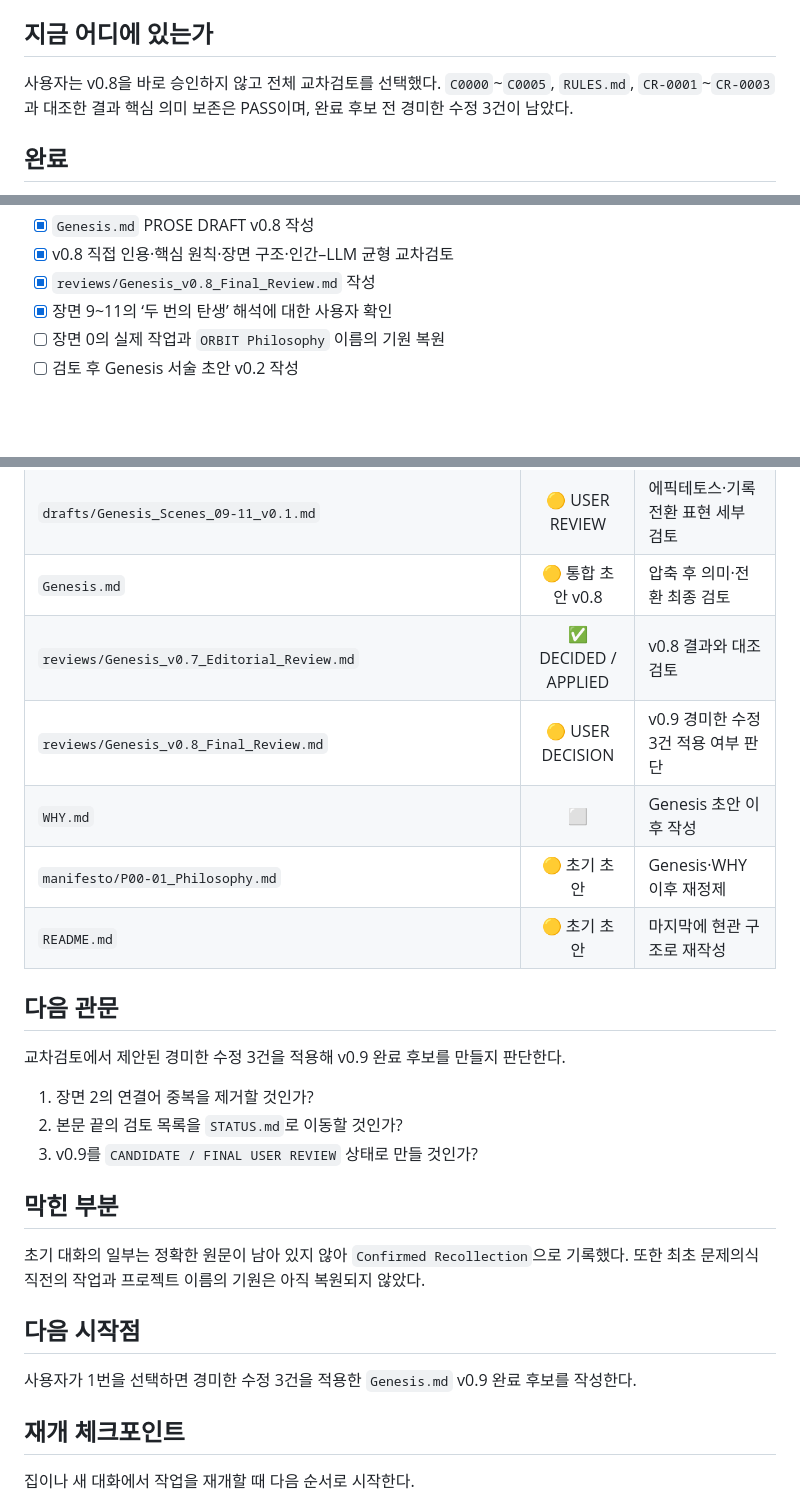
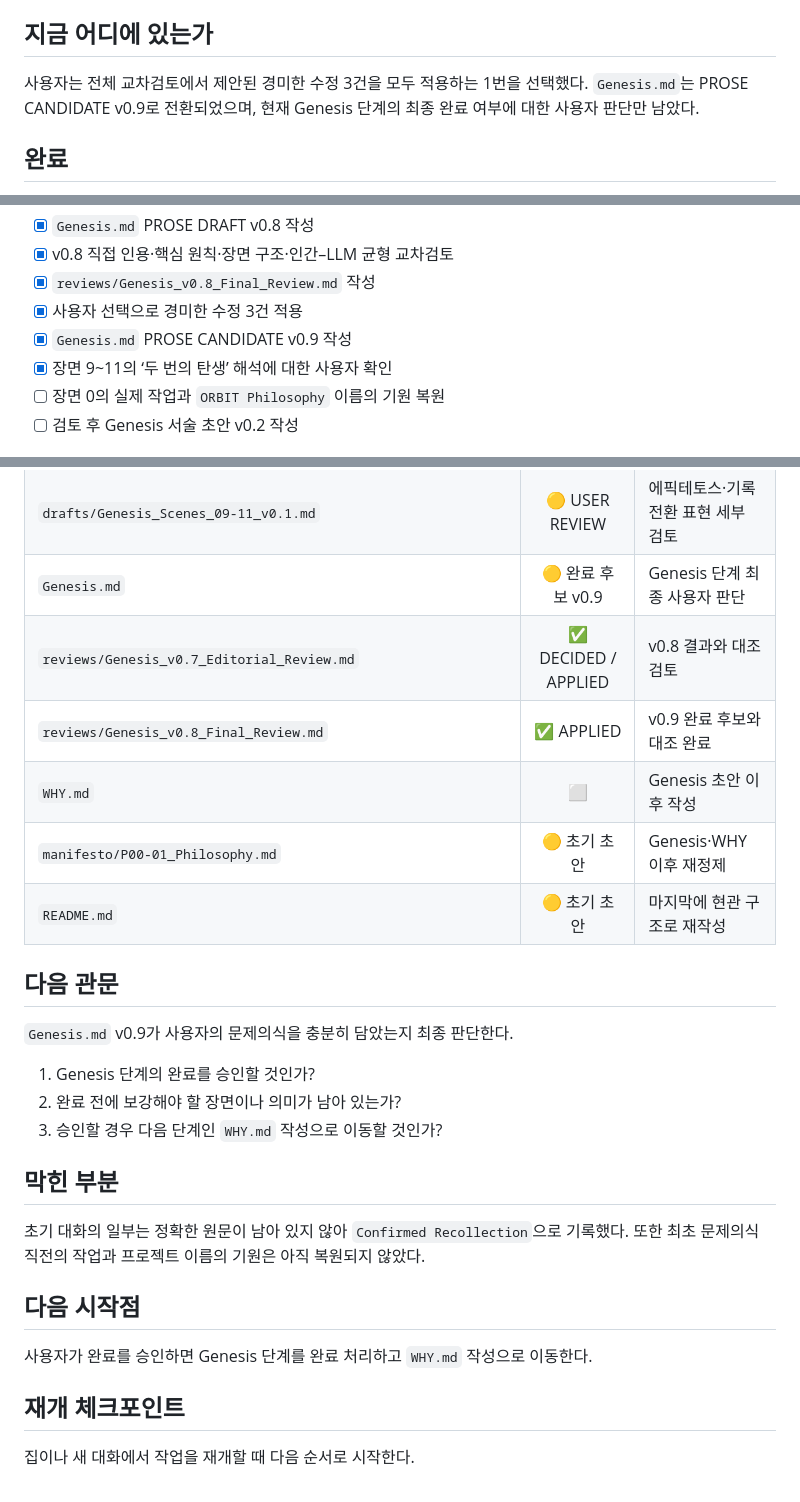
Before and after one commit to boundaryx01-uniquelife/orbit-philosophy, a Markdown page: STATUS.md, 3 parts joined by grey strips. Drawn GitHub-style; blank space fills up the shorter version.

```diff
--- a/STATUS.md
+++ b/STATUS.md
@@ -7,7 +7,7 @@
 
 ## 지금 어디에 있는가
 
-사용자는 v0.8을 바로 승인하지 않고 전체 교차검토를 선택했다. `C0000`~`C0005`, `RULES.md`, `CR-0001`~`CR-0003`과 대조한 결과 핵심 의미 보존은 PASS이며, 완료 후보 전 경미한 수정 3건이 남았다.
+사용자는 전체 교차검토에서 제안된 경미한 수정 3건을 모두 적용하는 1번을 선택했다. `Genesis.md`는 PROSE CANDIDATE v0.9로 전환되었으며, 현재 Genesis 단계의 최종 완료 여부에 대한 사용자 판단만 남았다.
 
 ## 완료
 
@@ -72,6 +72,8 @@
 - [x] `Genesis.md` PROSE DRAFT v0.8 작성
 - [x] v0.8 직접 인용·핵심 원칙·장면 구조·인간–LLM 균형 교차검토
 - [x] `reviews/Genesis_v0.8_Final_Review.md` 작성
+- [x] 사용자 선택으로 경미한 수정 3건 적용
+- [x] `Genesis.md` PROSE CANDIDATE v0.9 작성
 - [x] 장면 9~11의 ‘두 번의 탄생’ 해석에 대한 사용자 확인
 - [ ] 장면 0의 실제 작업과 `ORBIT Philosophy` 이름의 기원 복원
 - [ ] 검토 후 Genesis 서술 초안 v0.2 작성
@@ -94,20 +96,20 @@
 | `drafts/Genesis_Scenes_01-04_v0.1.md` | 🟡 USER REVIEW | 장면 1~4 핵심 의미 확인 완료, 문체·밀도 결정 필요 |
 | `drafts/Genesis_Scenes_05-08_v0.1.md` | ✅ STYLE APPROVED | 전체 합본에서 반복 점검 |
 | `drafts/Genesis_Scenes_09-11_v0.1.md` | 🟡 USER REVIEW | 에픽테토스·기록 전환 표현 세부 검토 |
-| `Genesis.md` | 🟡 통합 초안 v0.8 | 압축 후 의미·전환 최종 검토 |
+| `Genesis.md` | 🟡 완료 후보 v0.9 | Genesis 단계 최종 사용자 판단 |
 | `reviews/Genesis_v0.7_Editorial_Review.md` | ✅ DECIDED / APPLIED | v0.8 결과와 대조 검토 |
-| `reviews/Genesis_v0.8_Final_Review.md` | 🟡 USER DECISION | v0.9 경미한 수정 3건 적용 여부 판단 |
+| `reviews/Genesis_v0.8_Final_Review.md` | ✅ APPLIED | v0.9 완료 후보와 대조 완료 |
 | `WHY.md` | ⬜ | Genesis 초안 이후 작성 |
 | `manifesto/P00-01_Philosophy.md` | 🟡 초기 초안 | Genesis·WHY 이후 재정제 |
 | `README.md` | 🟡 초기 초안 | 마지막에 현관 구조로 재작성 |
 
 ## 다음 관문
 
-교차검토에서 제안된 경미한 수정 3건을 적용해 v0.9 완료 후보를 만들지 판단한다.
+`Genesis.md` v0.9가 사용자의 문제의식을 충분히 담았는지 최종 판단한다.
 
-1. 장면 2의 연결어 중복을 제거할 것인가?
-2. 본문 끝의 검토 목록을 `STATUS.md`로 이동할 것인가?
-3. v0.9를 `CANDIDATE / FINAL USER REVIEW` 상태로 만들 것인가?
+1. Genesis 단계의 완료를 승인할 것인가?
+2. 완료 전에 보강해야 할 장면이나 의미가 남아 있는가?
+3. 승인할 경우 다음 단계인 `WHY.md` 작성으로 이동할 것인가?
 
 ## 막힌 부분
 
@@ -115,7 +117,7 @@
 
 ## 다음 시작점
 
-사용자가 1번을 선택하면 경미한 수정 3건을 적용한 `Genesis.md` v0.9 완료 후보를 작성한다.
+사용자가 완료를 승인하면 Genesis 단계를 완료 처리하고 `WHY.md` 작성으로 이동한다.
 
 ## 재개 체크포인트
 
```
Also changed, not shown: Genesis.md (+4 -11 lines), reviews/Genesis_v0.8_Final_Review.md (+9 -2 lines).
